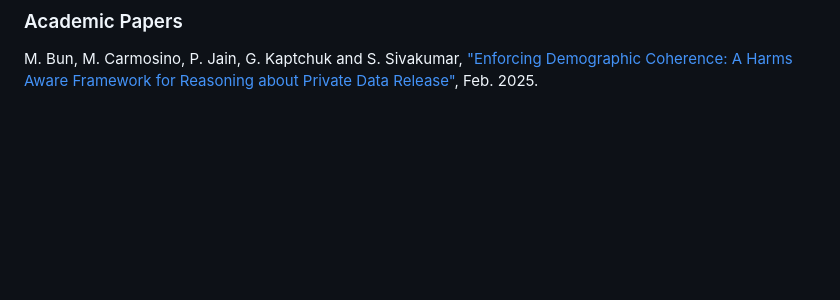
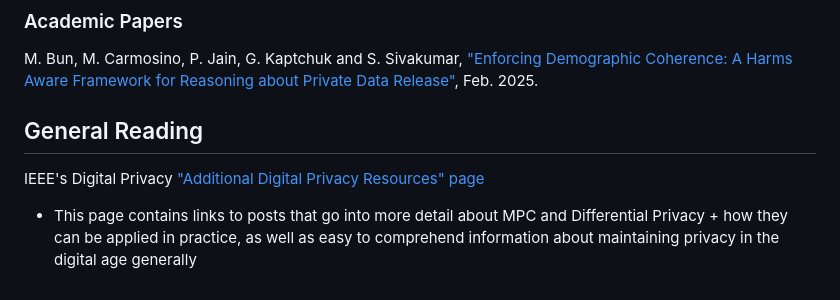
Before and after one commit to ElTheCatto/ElTheCatto.github.io, a Markdown page: README.md, the part around the change. Rendered like a GitHub page; blank space fills up the shorter version.

```diff
--- a/README.md
+++ b/README.md
@@ -86,3 +86,8 @@ Palak Jain ["Enforcing Demographic Coherence: A Harms-Aware Framework for Reason
 ### Academic Papers
 
 M. Bun, M. Carmosino, P. Jain, G. Kaptchuk and S. Sivakumar, ["Enforcing Demographic Coherence: A Harms Aware Framework for Reasoning about Private Data Release"](https://arxiv.org/abs/2502.02709), Feb. 2025.
+
+## General Reading
+
+IEEE's Digital Privacy ["Additional Digital Privacy Resources" page](https://digitalprivacy.ieee.org/publications/topics/)
+- This page contains links to posts that go into more detail about MPC and Differential Privacy + how they can be applied in practice, as well as easy to comprehend information about maintaining privacy in the digital age generally
```
